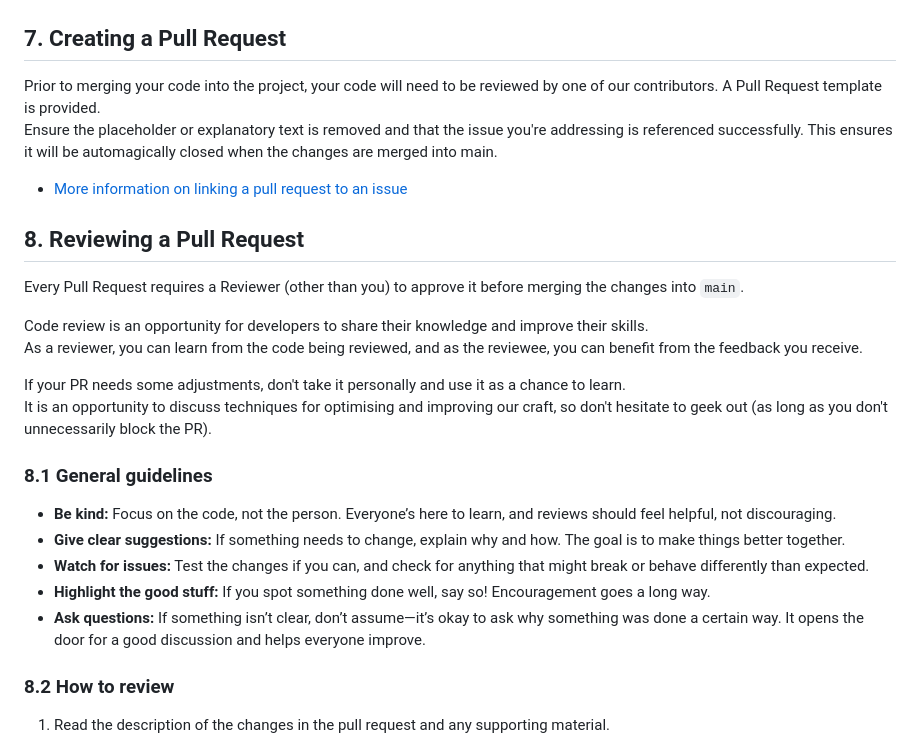
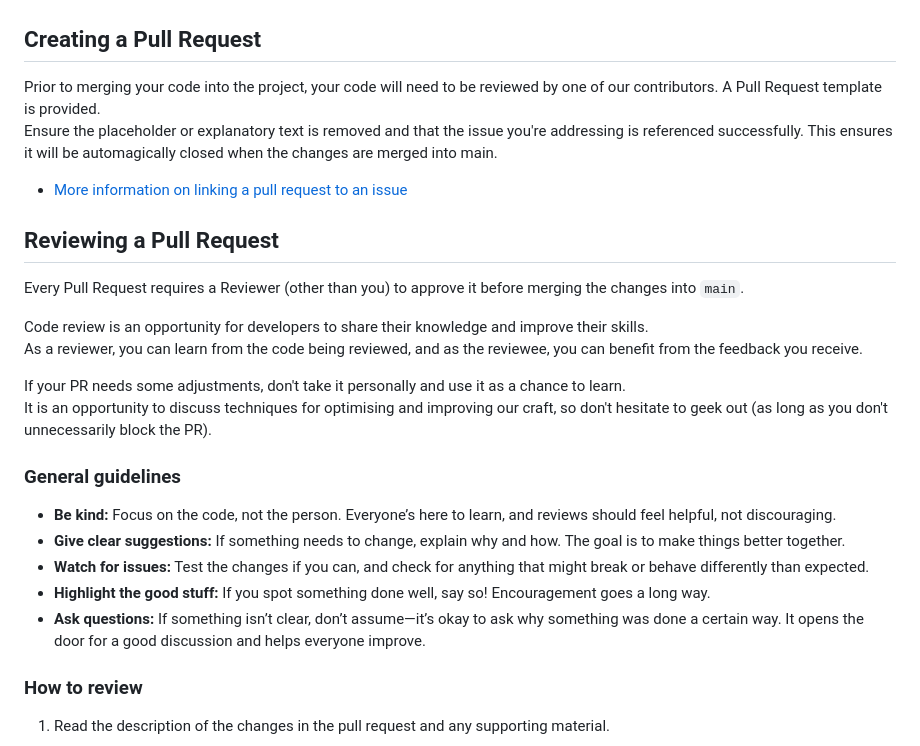
Before and after one commit to patdel0/SAGP, a Markdown page: docs/CONTRIBUTING.md, the part around one of its changes. Drawn GitHub-style.

```diff
--- a/docs/CONTRIBUTING.md
+++ b/docs/CONTRIBUTING.md
@@ -57,13 +58,13 @@ Ensure you select your fork in the "Repository destination", "Checkout locally"
 Copy the git commands GitHub is suggesting and enter them in your terminal.
 <img src="./images/create-branch-commands.png" width="400">
 
-## 7. Creating a Pull Request
+## Creating a Pull Request
 Prior to merging your code into the project, your code will need to be reviewed by one of our contributors. A Pull Request template is provided.
 Ensure the placeholder or explanatory text is removed and that the issue you're addressing is referenced successfully. This ensures it will be automagically closed when the changes are merged into main.
 
 - [More information on linking a pull request to an issue](https://docs.github.com/en/issues/tracking-your-work-with-issues/using-issues/linking-a-pull-request-to-an-issue)
 
-## 8. Reviewing a Pull Request
+## Reviewing a Pull Request
 Every Pull Request requires a Reviewer (other than you) to approve it before merging the changes into `main`.
 
 Code review is an opportunity for developers to share their knowledge and improve their skills.
@@ -72,14 +73,14 @@ As a reviewer, you can learn from the code being reviewed, and as the reviewee,
 If your PR needs some adjustments, don't take it personally and use it as a chance to learn.
 It is an opportunity to discuss techniques for optimising and improving our craft, so don't hesitate to geek out (as long as you don't unnecessarily block the PR).
 
-### 8.1 General guidelines
+### General guidelines
 - **Be kind:** Focus on the code, not the person. Everyone’s here to learn, and reviews should feel helpful, not discouraging.
 - **Give clear suggestions:** If something needs to change, explain why and how. The goal is to make things better together.
 - **Watch for issues:** Test the changes if you can, and check for anything that might break or behave differently than expected.
 - **Highlight the good stuff:** If you spot something done well, say so! Encouragement goes a long way.
 - **Ask questions:** If something isn’t clear, don’t assume—it’s okay to ask why something was done a certain way. It opens the door for a good discussion and helps everyone improve.
 
-### 8.2 How to review
+### How to review
 
 1. Read the description of the changes in the pull request and any supporting material.
 
```
Also changed, not shown: other parts of docs/CONTRIBUTING.md (+20 -19 lines).
